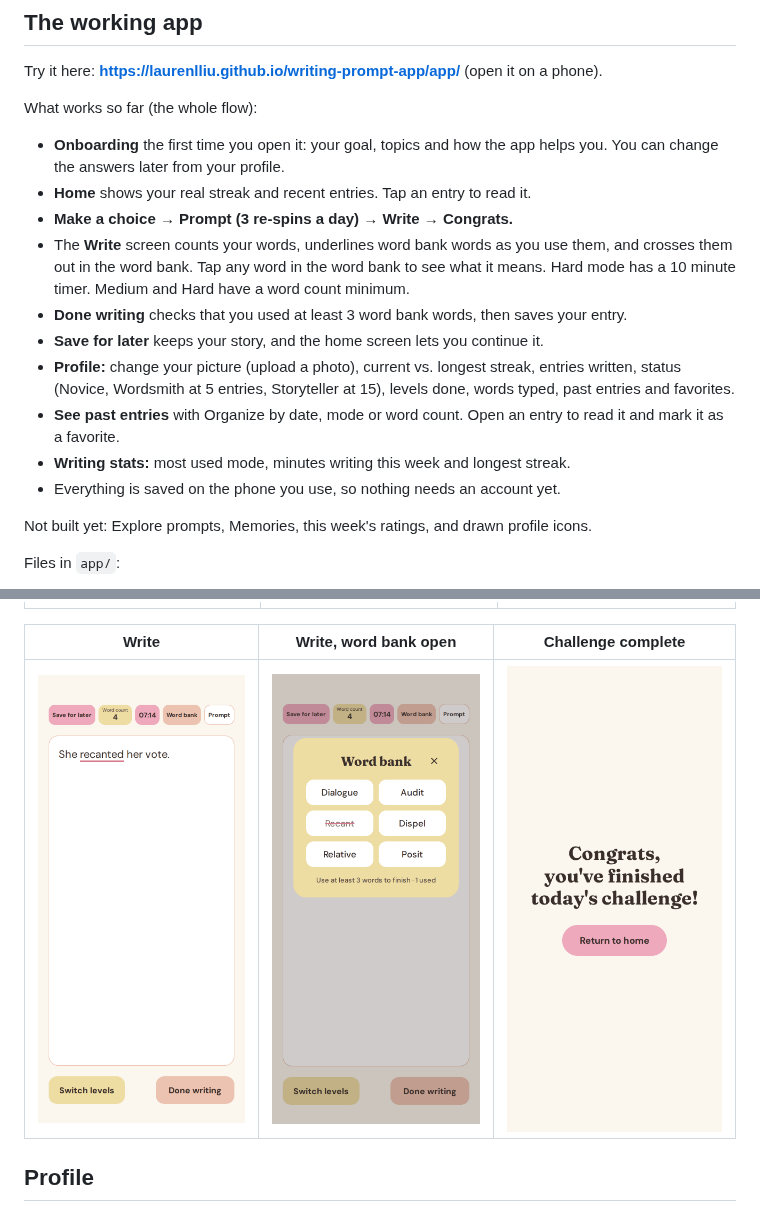
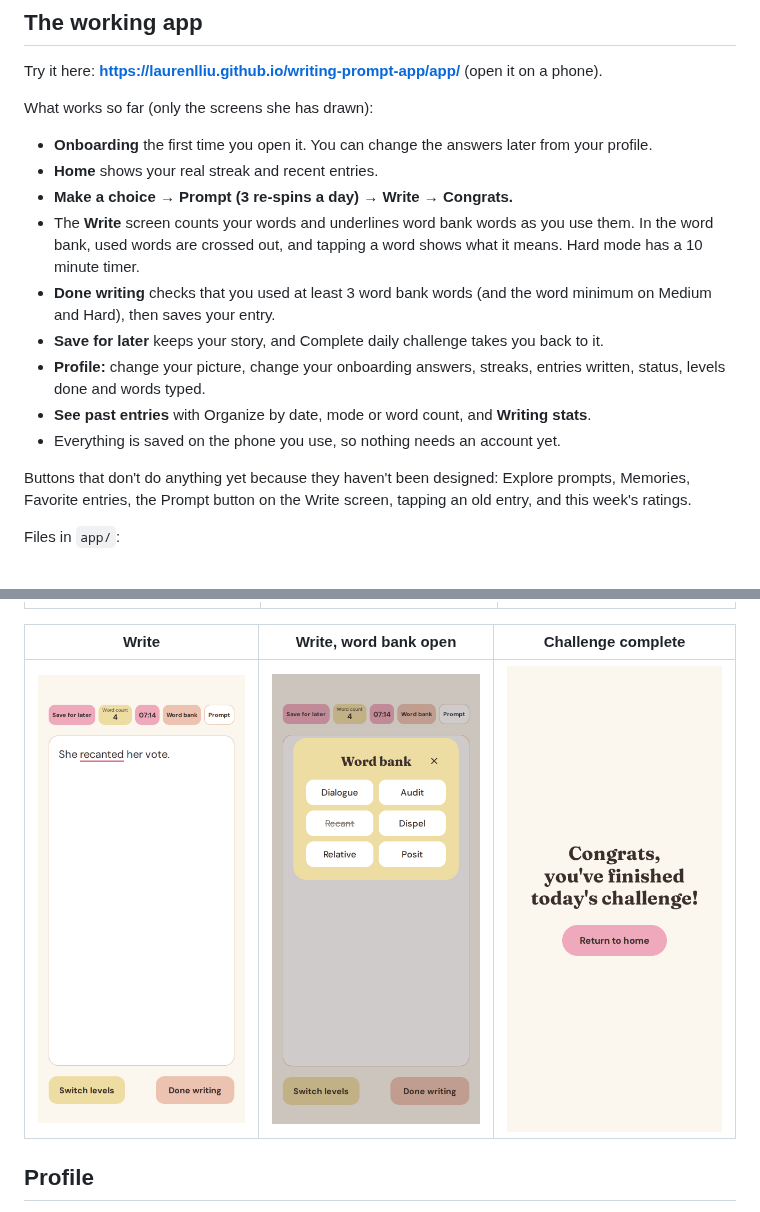
Before and after one commit to laurenlliu/writing-prompt-app, a Markdown page: README.md, 2 parts joined by grey strips. Drawn GitHub-style; pictures changed too: images/write-word-bank-open.png.

Commit message:
Remove screens and extras that haven't been designed yet

```diff
--- a/README.md
+++ b/README.md
@@ -8,20 +8,19 @@ To try the screens, open `index.html` in a browser (or turn on GitHub Pages for
 
 Try it here: **https://laurenlliu.github.io/writing-prompt-app/app/** (open it on a phone).
 
-What works so far (the whole flow):
+What works so far (only the screens she has drawn):
 
-- **Onboarding** the first time you open it: your goal, topics and how the app helps you. You can change the answers later from your profile.
-- **Home** shows your real streak and recent entries. Tap an entry to read it.
+- **Onboarding** the first time you open it. You can change the answers later from your profile.
+- **Home** shows your real streak and recent entries.
 - **Make a choice → Prompt (3 re-spins a day) → Write → Congrats.**
-- The **Write** screen counts your words, underlines word bank words as you use them, and crosses them out in the word bank. Tap any word in the word bank to see what it means. Hard mode has a 10 minute timer. Medium and Hard have a word count minimum.
-- **Done writing** checks that you used at least 3 word bank words, then saves your entry.
-- **Save for later** keeps your story, and the home screen lets you continue it.
-- **Profile:** change your picture (upload a photo), current vs. longest streak, entries written, status (Novice, Wordsmith at 5 entries, Storyteller at 15), levels done, words typed, past entries and favorites.
-- **See past entries** with Organize by date, mode or word count. Open an entry to read it and mark it as a favorite.
-- **Writing stats:** most used mode, minutes writing this week and longest streak.
+- The **Write** screen counts your words and underlines word bank words as you use them. In the word bank, used words are crossed out, and tapping a word shows what it means. Hard mode has a 10 minute timer.
+- **Done writing** checks that you used at least 3 word bank words (and the word minimum on Medium and Hard), then saves your entry.
+- **Save for later** keeps your story, and Complete daily challenge takes you back to it.
+- **Profile:** change your picture, change your onboarding answers, streaks, entries written, status, levels done and words typed.
+- **See past entries** with Organize by date, mode or word count, and **Writing stats**.
 - Everything is saved on the phone you use, so nothing needs an account yet.
 
-Not built yet: Explore prompts, Memories, this week's ratings, and drawn profile icons.
+Buttons that don't do anything yet because they haven't been designed: Explore prompts, Memories, Favorite entries, the Prompt button on the Write screen, tapping an old entry, and this week's ratings.
 
 Files in `app/`:
 
```
Also changed, not shown: 4 other files.
